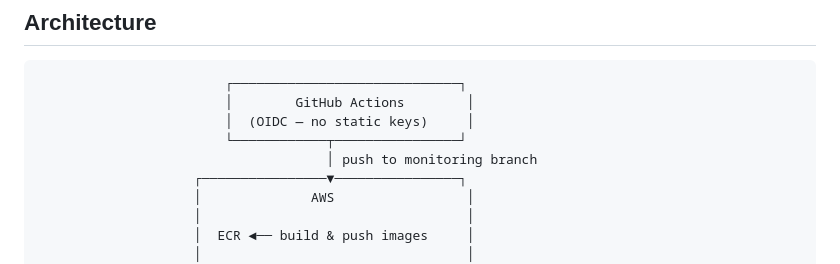
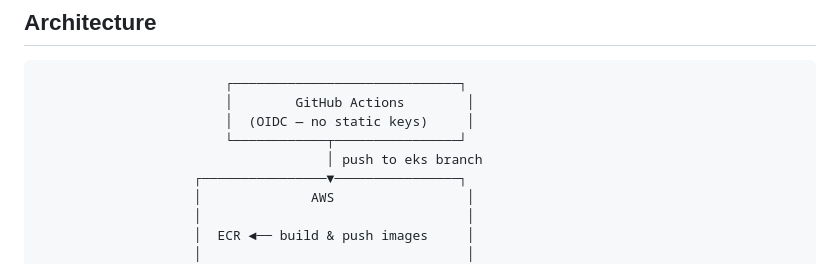
Before and after one commit to johntoby/borderless-items-manager, a Markdown page: README.md, the part around the change. Rendered like a GitHub page.

```diff
--- a/README.md
+++ b/README.md
@@ -9,7 +9,7 @@ A three-tier application (Frontend → Backend → PostgreSQL) containerized wit
                         │        GitHub Actions        │
                         │  (OIDC — no static keys)     │
                         └────────────┬────────────────┘
-                                     │ push to monitoring branch
+                                     │ push to eks branch
                     ┌────────────────▼────────────────┐
                     │              AWS                 │
                     │                                  │
```
